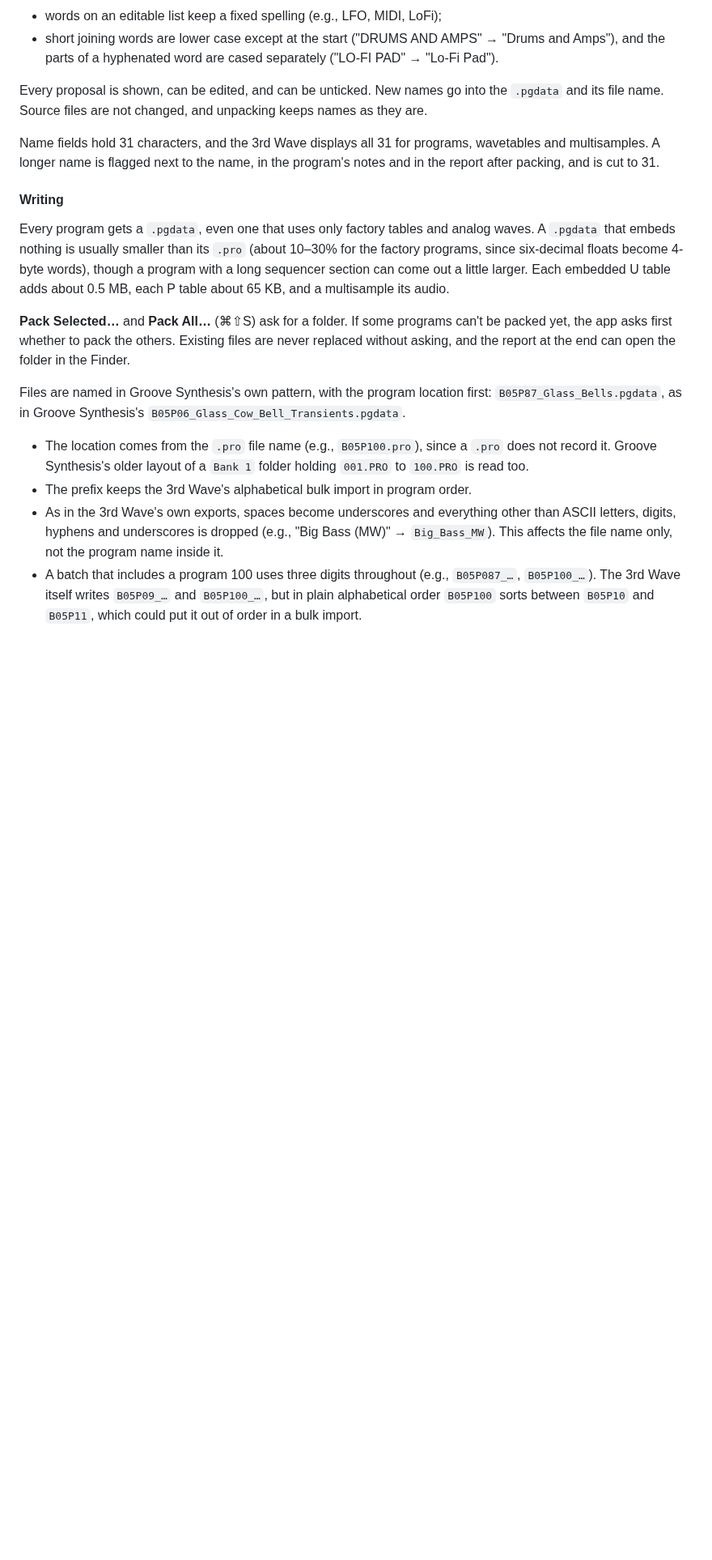
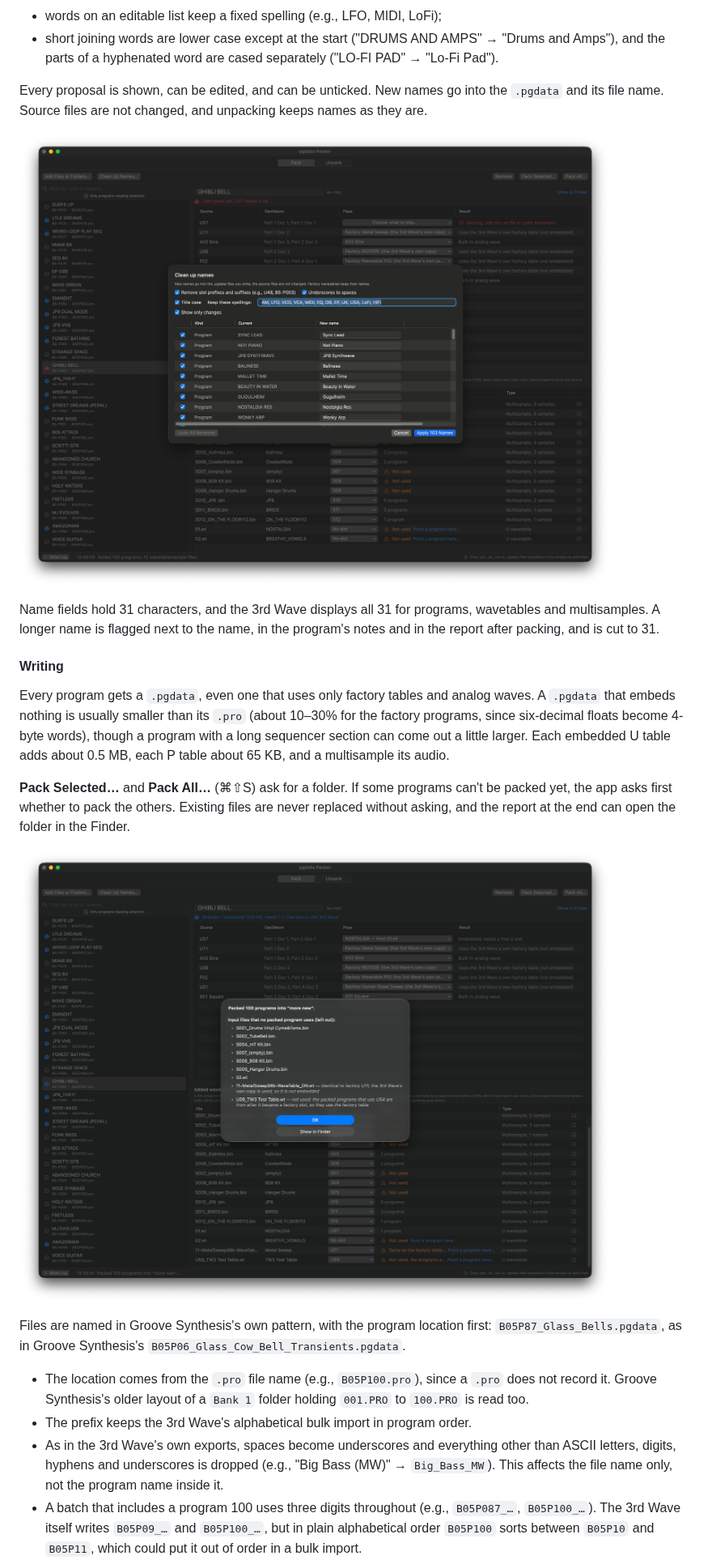
Before and after one commit to adambier/3rd-wave-tools, a Markdown page: README.md, the part around one of its changes. Shown at 81% size. Drawn GitHub-style; pictures changed too: docs/clean-up-names.png (added), docs/pack-report.png (added); blank space fills up the shorter version.

Commit message:
README: app icon and screenshots
Co-Authored-By: Claude Opus 5.5 <noreply@anthropic.com>
Claude-Session: https://claude.ai/code/session_017TfryGUSj4aDEEC9Umf1hF

```diff
--- a/README.md
+++ b/README.md
@@ -148,6 +154,8 @@ Within title case:
 Every proposal is shown, can be edited, and can be unticked. New names go into the `.pgdata` and
 its file name. Source files are not changed, and unpacking keeps names as they are.
 
+![Clean Up Names: options at the top, and each current name with its proposed new name](docs/clean-up-names.png)
+
 Name fields hold 31 characters, and the 3rd Wave displays all 31 for programs, wavetables and
 multisamples. A longer name is flagged next to the name, in the program's notes and in the report
 after packing, and is cut to 31.
@@ -163,6 +171,8 @@ section can come out a little larger. Each embedded U table adds about 0.5 MB, e
 **Pack Selected…** and **Pack All…** (⌘⇧S) ask for a folder. If some programs can't be packed yet,
 the app asks first whether to pack the others. Existing files are never replaced without asking,
 and the report at the end can open the folder in the Finder.
+
+![The report after packing, listing the input files no packed program uses and, where it is not obvious, why](docs/pack-report.png)
 
 Files are named in Groove Synthesis's own pattern, with the program location first:
 `B05P87_Glass_Bells.pgdata`, as in Groove Synthesis's `B05P06_Glass_Cow_Bell_Transients.pgdata`.
```
Also changed, not shown: other parts of README.md (+7 -0 lines), docs/change-what-plays.png (added), docs/pack-window.png (added).
